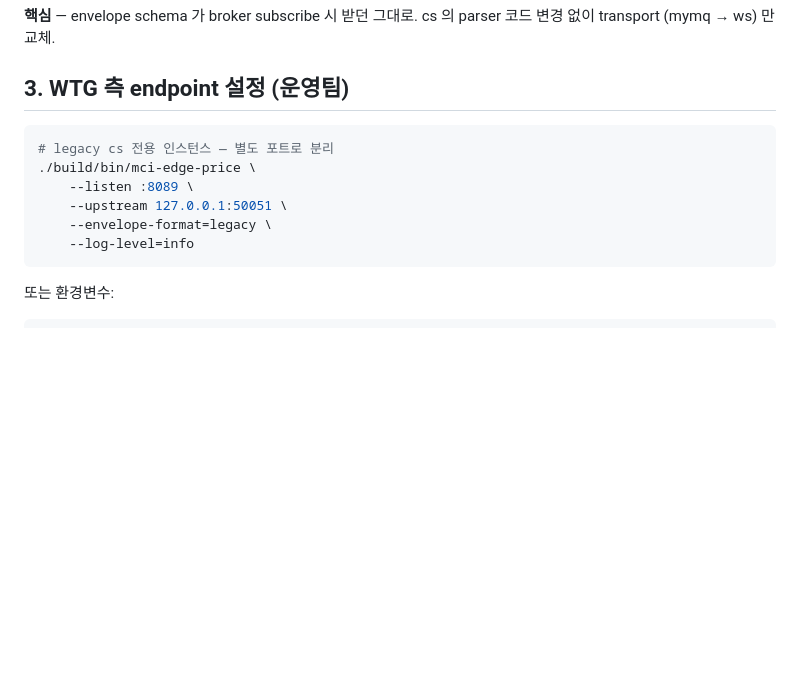
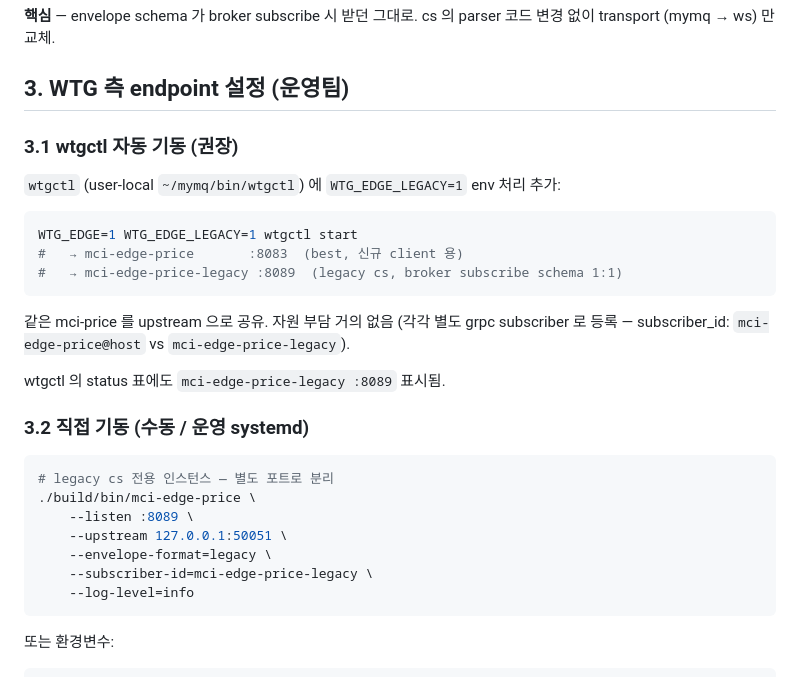
Before and after one commit to changryeul/wtg, a Markdown page: docs/cs-ws-migration.md, the part around the change. GitHub-like rendering; blank space fills up the shorter version.

Commit message:
docs(cs-migration): wtgctl 의 WTG_EDGE_LEGACY env 운영 절차 추가
§3 을 두 갈래로 분리:
  3.1 wtgctl 자동 기동 (권장) — WTG_EDGE=1 WTG_EDGE_LEGACY=1 wtgctl start
       → :8083 (best) + :8089 (legacy) 동시 기동, 같은 mci-price upstream 공유.
       subscriber_id 가 분리되어 grpc 구독 추적 가능.
  3.2 직접 기동 — systemd / manual 운영용 명령 sample.

wtgctl 자체 (user-local /Users/winwaysystems/mymq/bin/wtgctl) 변경 내역:
  - cmd_start_edge 의 mci-edge-price 뒤에 WTG_EDGE_LEGACY=1 분기 추가
  - status 의 TCP listen 표에 :8089 mci-edge-price-legacy 추가
  - help 에 env 안내 + docs/cs-ws-migration.md 링크
  - stop 은 pgrep -f 패턴 매칭으로 양쪽 인스턴스 자동 정지

Co-Authored-By: Claude Opus 4.7 (1M context) <noreply@anthropic.com>

````diff
--- a/docs/cs-ws-migration.md
+++ b/docs/cs-ws-migration.md
@@ -37,12 +37,30 @@ cs client  ─WebSocket─→  mci-edge-price :8089
 
 ## 3. WTG 측 endpoint 설정 (운영팀)
 
+### 3.1 wtgctl 자동 기동 (권장)
+
+`wtgctl` (user-local `~/mymq/bin/wtgctl`) 에 `WTG_EDGE_LEGACY=1` env 처리 추가:
+
+```bash
+WTG_EDGE=1 WTG_EDGE_LEGACY=1 wtgctl start
+#   → mci-edge-price       :8083  (best, 신규 client 용)
+#   → mci-edge-price-legacy :8089  (legacy cs, broker subscribe schema 1:1)
+```
+
+같은 mci-price 를 upstream 으로 공유. 자원 부담 거의 없음 (각각 별도 grpc
+subscriber 로 등록 — subscriber_id: `mci-edge-price@host` vs `mci-edge-price-legacy`).
+
+wtgctl 의 status 표에도 `mci-edge-price-legacy :8089` 표시됨.
+
+### 3.2 직접 기동 (수동 / 운영 systemd)
+
 ```bash
 # legacy cs 전용 인스턴스 — 별도 포트로 분리
 ./build/bin/mci-edge-price \
     --listen :8089 \
     --upstream 127.0.0.1:50051 \
     --envelope-format=legacy \
+    --subscriber-id=mci-edge-price-legacy \
     --log-level=info
 ```
 
````
